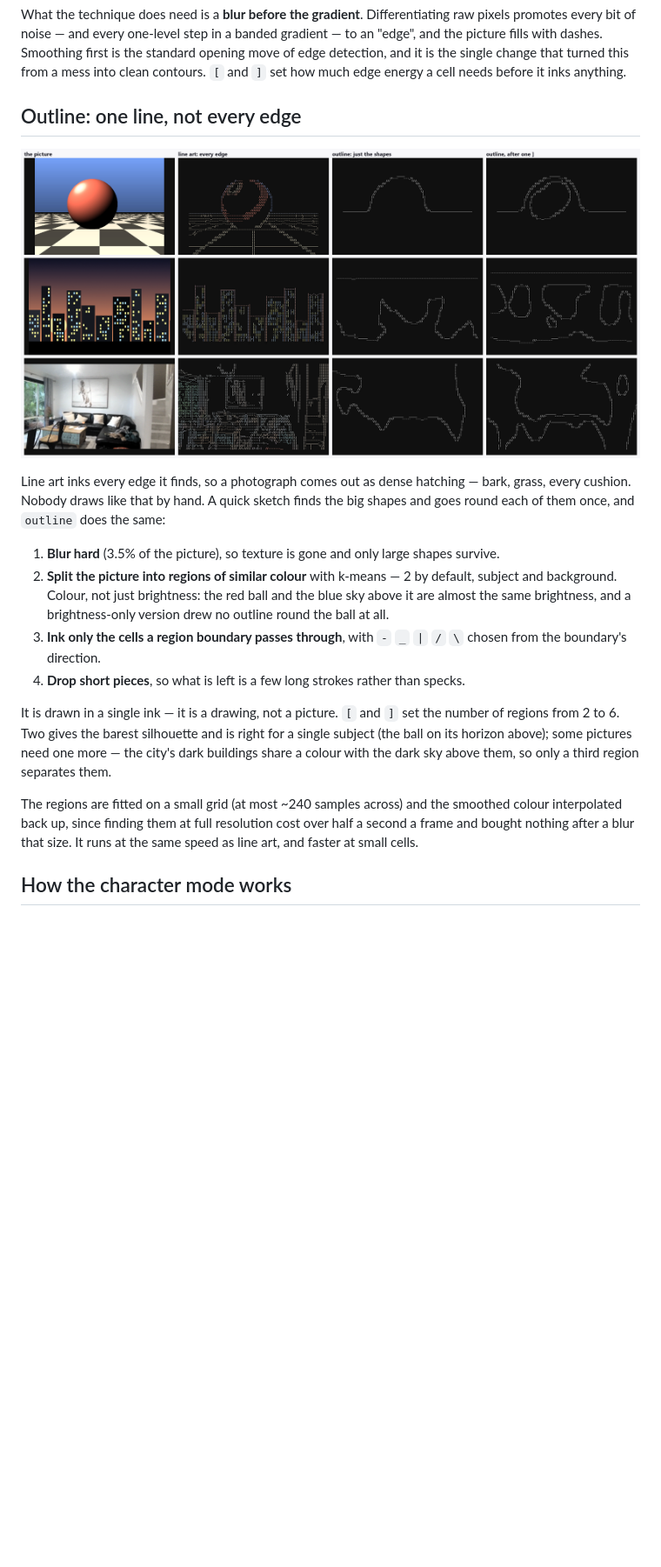
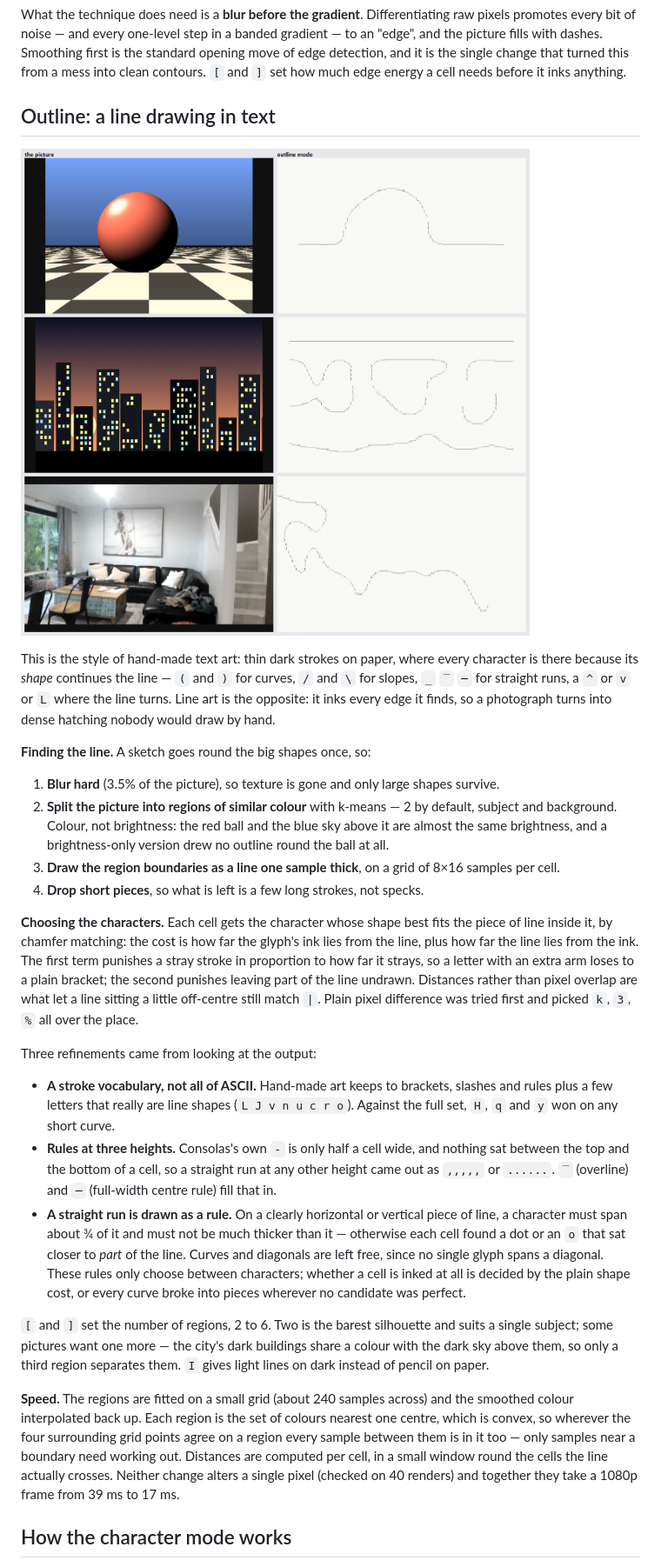
Before and after one commit to snoopy152803/ASCIIArt, a Markdown page: README.md, the part around one of its changes. Shown at 87% size. Drawn GitHub-style; pictures changed too: docs/outline.png; blank space fills up the shorter version.

```diff
--- a/README.md
+++ b/README.md
@@ -432,36 +433,67 @@ the standard opening move of edge detection, and it is the single change that
 turned this from a mess into clean contours. `[` and `]` set how much edge
 energy a cell needs before it inks anything.
 
-## Outline: one line, not every edge
+## Outline: a line drawing in text
 
 ![outline](docs/outline.png)
 
-Line art inks every edge it finds, so a photograph comes out as dense
-hatching — bark, grass, every cushion. Nobody draws like that by hand. A quick
-sketch finds the big shapes and goes round each of them once, and `outline`
-does the same:
+This is the style of hand-made text art: thin dark strokes on paper, where
+every character is there because its *shape* continues the line — `(` and `)`
+for curves, `/` and `\` for slopes, `_` `‾` `─` for straight runs, a `^` or
+`v` or `L` where the line turns. Line art is the opposite: it inks every edge
+it finds, so a photograph turns into dense hatching nobody would draw by hand.
+
+**Finding the line.** A sketch goes round the big shapes once, so:
 
 1. **Blur hard** (3.5% of the picture), so texture is gone and only large
    shapes survive.
 2. **Split the picture into regions of similar colour** with k-means — 2 by
-   default, subject and background. Colour, not just brightness: the red ball
-   and the blue sky above it are almost the same brightness, and a
-   brightness-only version drew no outline round the ball at all.
-3. **Ink only the cells a region boundary passes through**, with `-` `_` `|`
-   `/` `\` chosen from the boundary's direction.
-4. **Drop short pieces**, so what is left is a few long strokes rather than
-   specks.
+   default, subject and background. Colour, not brightness: the red ball and
+   the blue sky above it are almost the same brightness, and a brightness-only
+   version drew no outline round the ball at all.
+3. **Draw the region boundaries as a line one sample thick**, on a grid of
+   8×16 samples per cell.
+4. **Drop short pieces**, so what is left is a few long strokes, not specks.
 
-It is drawn in a single ink — it is a drawing, not a picture. `[` and `]` set
-the number of regions from 2 to 6. Two gives the barest silhouette and is
-right for a single subject (the ball on its horizon above); some pictures need
-one more — the city's dark buildings share a colour with the dark sky above
-them, so only a third region separates them.
+**Choosing the characters.** Each cell gets the character whose shape best
+fits the piece of line inside it, by chamfer matching: the cost is how far the
+glyph's ink lies from the line, plus how far the line lies from the ink. The
+first term punishes a stray stroke in proportion to how far it strays, so a
+letter with an extra arm loses to a plain bracket; the second punishes leaving
+part of the line undrawn. Distances rather than pixel overlap are what let a
+line sitting a little off-centre still match `|`. Plain pixel difference was
+tried first and picked `k`, `3`, `%` all over the place.
 
-The regions are fitted on a small grid (at most ~240 samples across) and the
-smoothed colour interpolated back up, since finding them at full resolution
-cost over half a second a frame and bought nothing after a blur that size. It
-runs at the same speed as line art, and faster at small cells.
+Three refinements came from looking at the output:
+
+- **A stroke vocabulary, not all of ASCII.** Hand-made art keeps to brackets,
+  slashes and rules plus a few letters that really are line shapes (`L J v n u
+  c r o`). Against the full set, `H`, `q` and `y` won on any short curve.
+- **Rules at three heights.** Consolas's own `-` is only half a cell wide, and
+  nothing sat between the top and the bottom of a cell, so a straight run at
+  any other height came out as `,,,,,` or `......`. `‾` (overline) and `─`
+  (full-width centre rule) fill that in.
+- **A straight run is drawn as a rule.** On a clearly horizontal or vertical
+  piece of line, a character must span about ¾ of it and must not be much
+  thicker than it — otherwise each cell found a dot or an `o` that sat closer
+  to *part* of the line. Curves and diagonals are left free, since no single
+  glyph spans a diagonal. These rules only choose between characters; whether
+  a cell is inked at all is decided by the plain shape cost, or every curve
+  broke into pieces wherever no candidate was perfect.
+
+`[` and `]` set the number of regions, 2 to 6. Two is the barest silhouette
+and suits a single subject; some pictures want one more — the city's dark
+buildings share a colour with the dark sky above them, so only a third region
+separates them. `I` gives light lines on dark instead of pencil on paper.
+
+**Speed.** The regions are fitted on a small grid (about 240 samples across)
+and the smoothed colour interpolated back up. Each region is the set of
+colours nearest one centre, which is convex, so wherever the four surrounding
+grid points agree on a region every sample between them is in it too — only
+samples near a boundary need working out. Distances are computed per cell,
+in a small window round the cells the line actually crosses. Neither change
+alters a single pixel (checked on 40 renders) and together they take a 1080p
+frame from 39 ms to 17 ms.
 
 ## How the character mode works
 
```
Also changed, not shown: other parts of README.md (+3 -2 lines), 1 other file.
